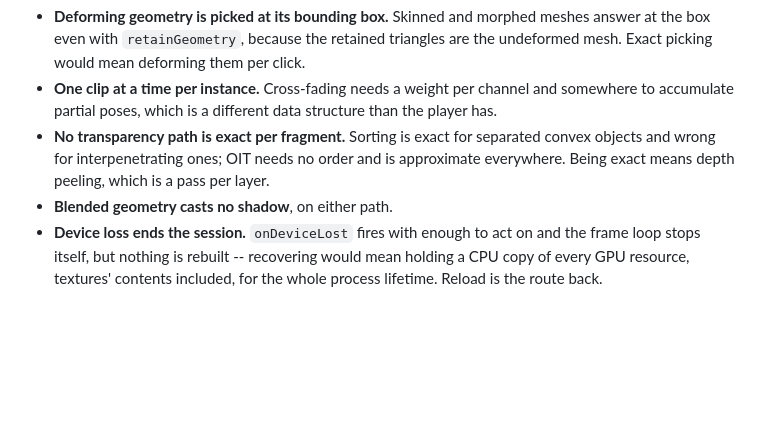
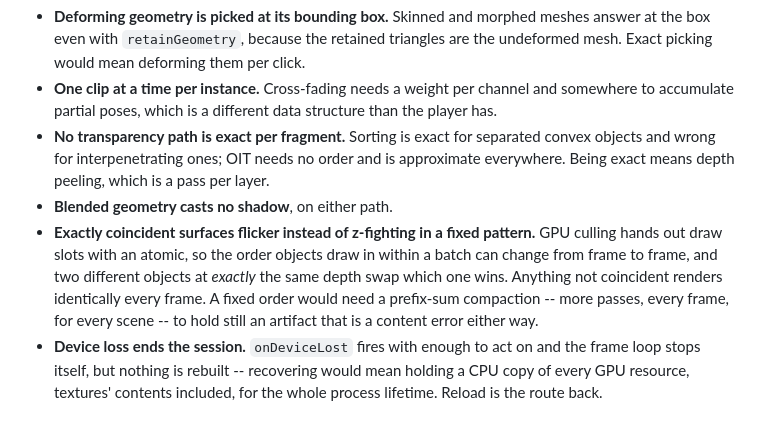
Before and after one commit to nolanbaxter/winding, a Markdown page: README.md, the part around the change. GitHub-like rendering; blank space fills up the shorter version.

Commit message:
Document why coincident surfaces flicker
Measured: 100 overlapping copies of the demo vary in 121 pixels between
identical frames; the same copies spread apart vary in 0. The cull pass
assigns draw slots with an atomic, so exact depth ties between objects
resolve differently per frame. A stable order would cost every scene
extra passes to freeze an artifact that is a content error either way.

Co-Authored-By: Claude Opus 5.5 <noreply@anthropic.com>

```diff
--- a/README.md
+++ b/README.md
@@ -317,6 +317,12 @@ These are real and currently unaddressed.
   wrong for interpenetrating ones; OIT needs no order and is approximate everywhere. Being exact
   means depth peeling, which is a pass per layer.
 - **Blended geometry casts no shadow**, on either path.
+- **Exactly coincident surfaces flicker instead of z-fighting in a fixed pattern.** GPU culling
+  hands out draw slots with an atomic, so the order objects draw in within a batch can change
+  from frame to frame, and two different objects at *exactly* the same depth swap which one wins.
+  Anything not coincident renders identically every frame. A fixed order would need a prefix-sum
+  compaction -- more passes, every frame, for every scene -- to hold still an artifact that is a
+  content error either way.
 - **Device loss ends the session.** `onDeviceLost` fires with enough to act on and the frame loop
   stops itself, but nothing is rebuilt -- recovering would mean holding a CPU copy of every GPU
   resource, textures' contents included, for the whole process lifetime. Reload is the route back.
```
